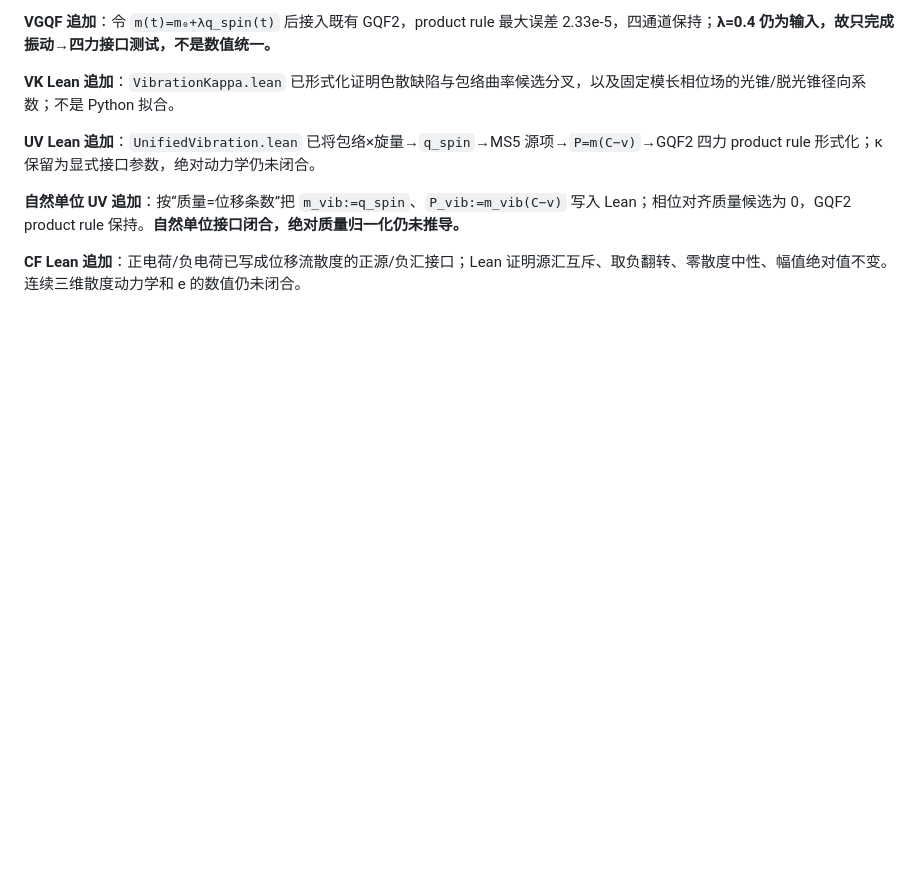
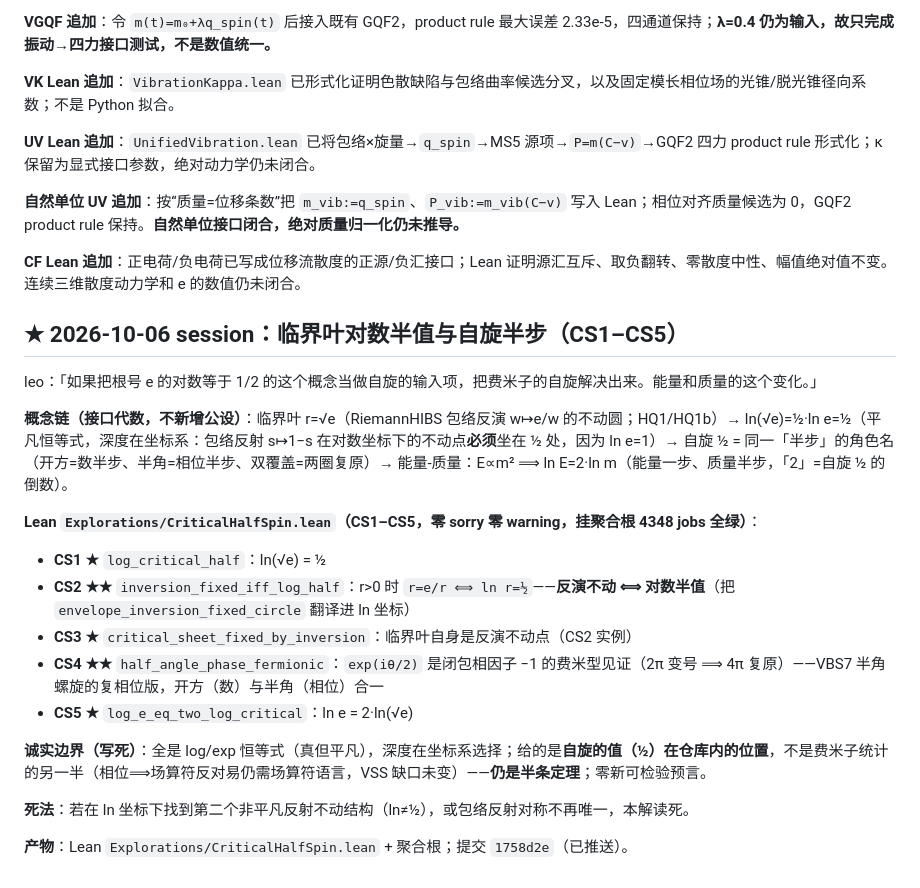
Before and after one commit to logos-42/Hibs-Physics, a Markdown page: docs/wiki/current-status.md, the part around the change. GitHub-like rendering; blank space fills up the shorter version.

Commit message:
docs(CS): record critical-half-spin round in current-status

```diff
--- a/docs/wiki/current-status.md
+++ b/docs/wiki/current-status.md
@@ -1424,3 +1424,22 @@ PW1/PW2：`A(x−t)exp(iθ(x−t))` 同流时残差为 0；PW3：包络速度 `v
 **自然单位 UV 追加**：按“质量=位移条数”把 `m_vib:=q_spin`、`P_vib:=m_vib(C−v)` 写入 Lean；相位对齐质量候选为 0，GQF2 product rule 保持。**自然单位接口闭合，绝对质量归一化仍未推导。**
 
 **CF Lean 追加**：正电荷/负电荷已写成位移流散度的正源/负汇接口；Lean 证明源汇互斥、取负翻转、零散度中性、幅值绝对值不变。连续三维散度动力学和 e 的数值仍未闭合。
+
+## ★ 2026-10-06 session：临界叶对数半值与自旋半步（CS1–CS5）
+
+leo：「如果把根号 e 的对数等于 1/2 的这个概念当做自旋的输入项，把费米子的自旋解决出来。能量和质量的这个变化。」
+
+**概念链（接口代数，不新增公设）**：临界叶 r=√e（RiemannHIBS 包络反演 w↦e/w 的不动圆；HQ1/HQ1b）→ ln(√e)=½·ln e=½（平凡恒等式，深度在坐标系：包络反射 s↦1−s 在对数坐标下的不动点**必须**坐在 ½ 处，因为 ln e=1）→ 自旋 ½ = 同一「半步」的角色名（开方=数半步、半角=相位半步、双覆盖=两圈复原）→ 能量-质量：E∝m² ⟹ ln E=2·ln m（能量一步、质量半步，「2」=自旋 ½ 的倒数）。
+
+**Lean `Explorations/CriticalHalfSpin.lean`（CS1–CS5，零 sorry 零 warning，挂聚合根 4348 jobs 全绿）**：
+- **CS1 ★** `log_critical_half`：ln(√e) = ½
+- **CS2 ★★** `inversion_fixed_iff_log_half`：r>0 时 `r=e/r ⟺ ln r=½`——**反演不动 ⟺ 对数半值**（把 `envelope_inversion_fixed_circle` 翻译进 ln 坐标）
+- **CS3 ★** `critical_sheet_fixed_by_inversion`：临界叶自身是反演不动点（CS2 实例）
+- **CS4 ★★** `half_angle_phase_fermionic`：`exp(iθ/2)` 是闭包相因子 −1 的费米型见证（2π 变号 ⟹ 4π 复原）——VBS7 半角螺旋的复相位版，开方（数）与半角（相位）合一
+- **CS5 ★** `log_e_eq_two_log_critical`：ln e = 2·ln(√e)
+
+**诚实边界（写死）**：全是 log/exp 恒等式（真但平凡），深度在坐标系选择；给的是**自旋的值（½）在仓库内的位置**，不是费米子统计的另一半（相位⟹场算符反对易仍需场算符语言，VSS 缺口未变）——**仍是半条定理**；零新可检验预言。
+
+**死法**：若在 ln 坐标下找到第二个非平凡反射不动结构（ln≠½），或包络反射对称不再唯一，本解读死。
+
+**产物**：Lean `Explorations/CriticalHalfSpin.lean` + 聚合根；提交 `1758d2e`（已推送）。
```
